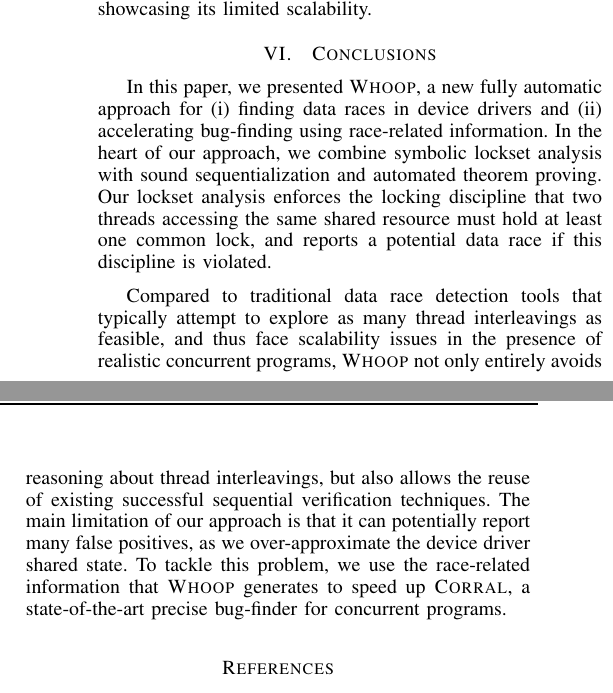
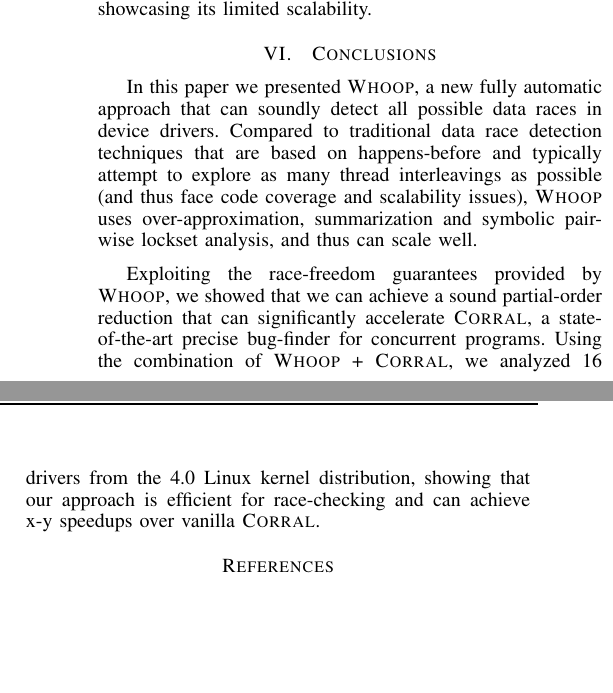
Before and after one commit to pdeligia/WhoopPaper, a LaTeX paper (paper.tex, which reads conclusion.tex): two parts of the columns of page 12 of 13, joined at a grey line, cut so that both start at the same text, the shorter picture padded with empty space. Compiled offline with pdfLaTeX.

Commit message:
rewrote conclusion

```diff
--- a/conclusion.tex
+++ b/conclusion.tex
@@ -1,3 +1,3 @@
-In this paper, we presented \whoop, a new fully automatic approach for (i) finding data races in device drivers and (ii) accelerating bug-finding using race-related information. In the heart of our approach, we combine symbolic lockset analysis with sound sequentialization and automated theorem proving. Our lockset analysis enforces the locking discipline that two threads accessing the same shared resource must hold at least one common lock, and reports a potential data race if this discipline is violated.
+In this paper we presented \whoop, a new fully automatic approach that can soundly detect all possible data races in device drivers. Compared to traditional data race detection techniques that are based on happens-before and typically attempt to explore as many thread interleavings as possible (and thus face code coverage and scalability issues), \textsc{Whoop} uses over-approximation, summarization and symbolic pairwise lockset analysis, and thus can scale well.
 
-Compared to traditional data race detection tools that typically attempt to explore as many thread interleavings as feasible, and thus face scalability issues in the presence of realistic concurrent programs, \textsc{Whoop} not only entirely avoids reasoning about thread interleavings, but also allows the reuse of existing successful sequential verification techniques. The main limitation of our approach is that it can potentially report many false positives, as we over-approximate the device driver shared state. To tackle this problem, we use the race-related information that \whoop generates to speed up \corral, a state-of-the-art precise bug-finder for concurrent programs.
+Exploiting the race-freedom guarantees provided by \whoop, we showed that we can achieve a sound partial-order reduction that can significantly accelerate \corral, a state-of-the-art precise bug-finder for concurrent programs. Using the combination of \whoop + \corral, we analyzed \sizeOfBenchmarks drivers from the 4.0 Linux kernel distribution, showing that our approach is efficient for race-checking and can achieve x-y speedups over vanilla \corral.
```
